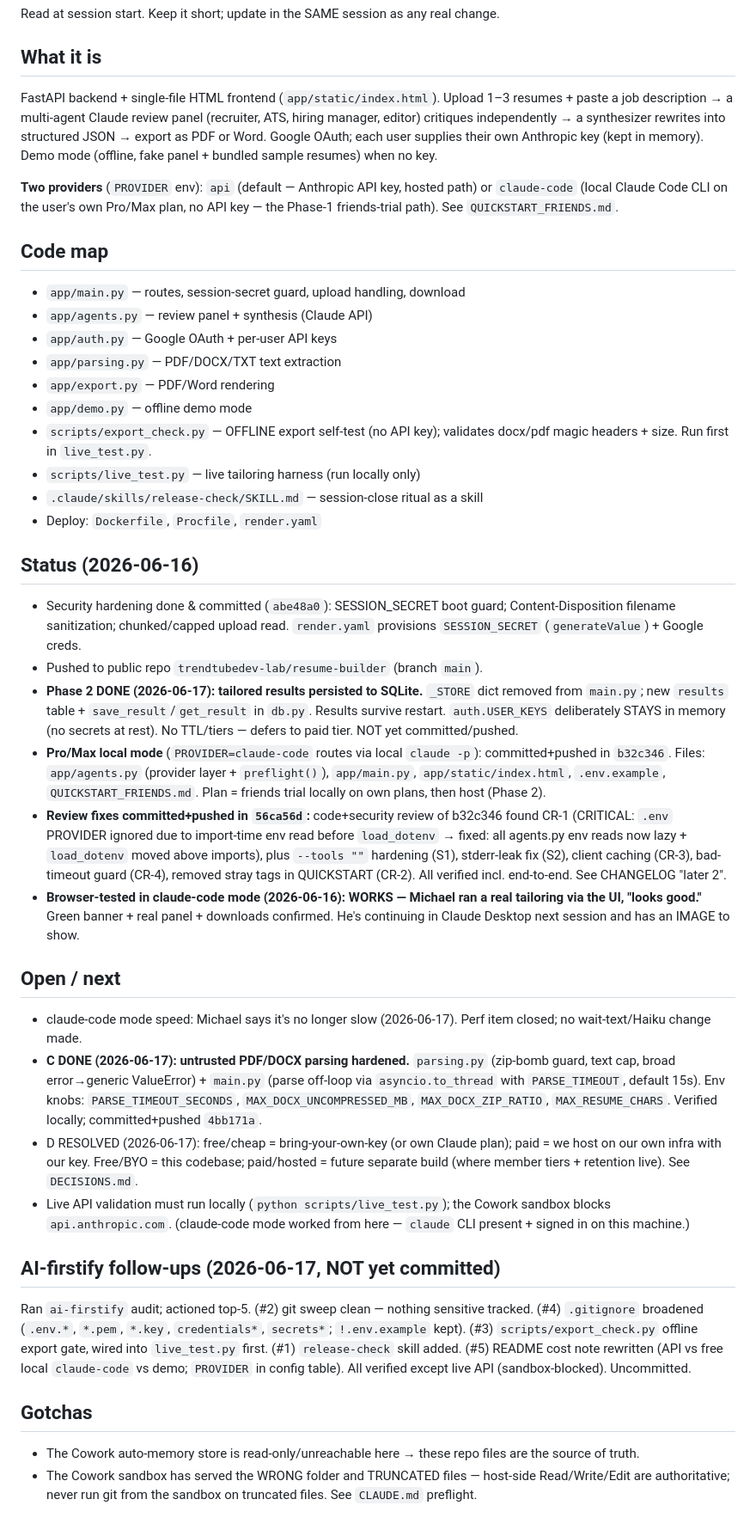
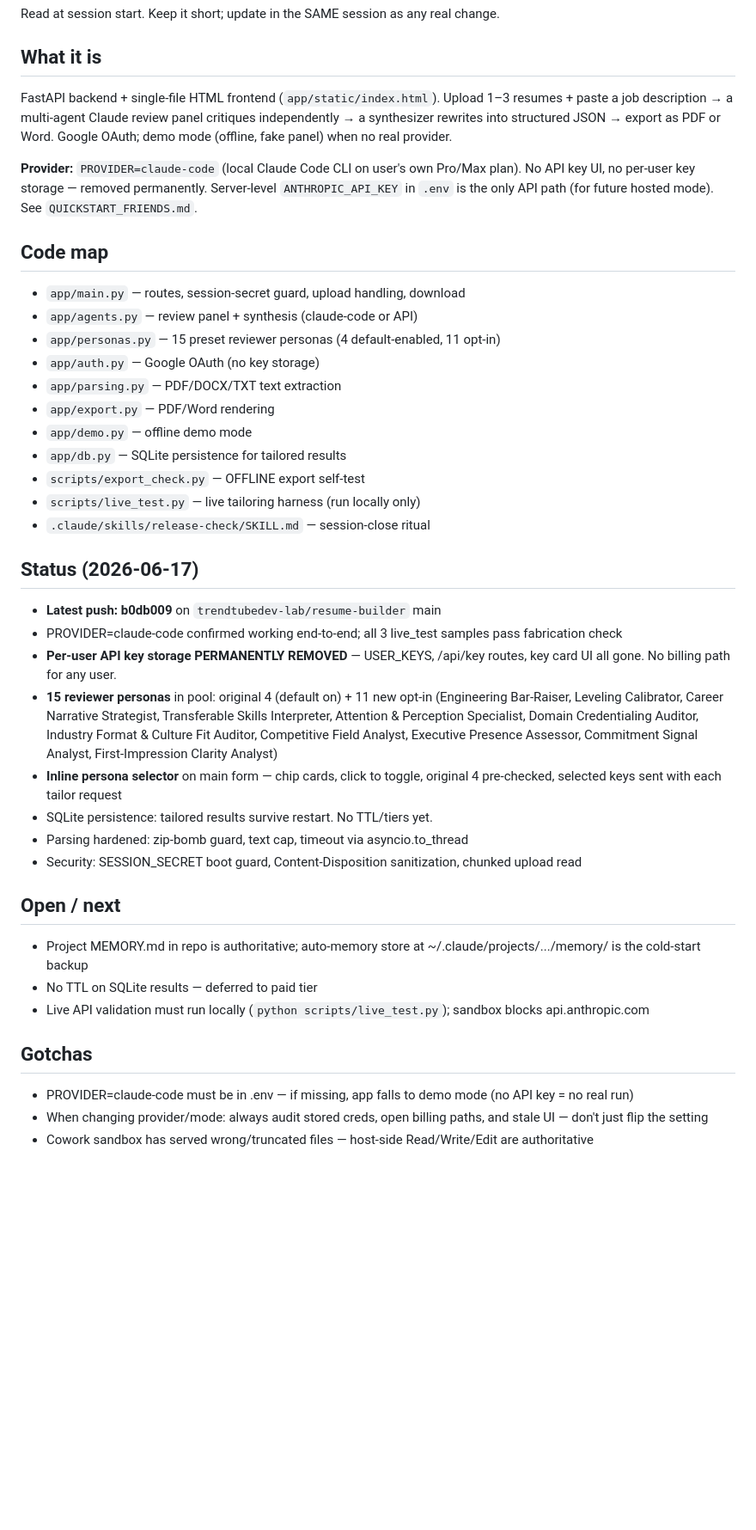
Before and after one commit to trendtubedev-lab/resume-builder, a Markdown page: MEMORY.md, the part around the change. Shown at 86% size. Drawn GitHub-style; blank space fills up the shorter version.

Commit message:
Update MEMORY.md: b0db009 state, personas, API key removal
Co-Authored-By: Claude Sonnet 4.6 <noreply@anthropic.com>

```diff
--- a/MEMORY.md
+++ b/MEMORY.md
@@ -3,39 +3,39 @@
 Read at session start. Keep it short; update in the SAME session as any real change.
 
 ## What it is
-FastAPI backend + single-file HTML frontend (`app/static/index.html`). Upload 1–3 resumes + paste a job description → a multi-agent Claude review panel (recruiter, ATS, hiring manager, editor) critiques independently → a synthesizer rewrites into structured JSON → export as PDF or Word. Google OAuth; each user supplies their own Anthropic key (kept in memory). Demo mode (offline, fake panel + bundled sample resumes) when no key.
+FastAPI backend + single-file HTML frontend (`app/static/index.html`). Upload 1–3 resumes + paste a job description → a multi-agent Claude review panel critiques independently → a synthesizer rewrites into structured JSON → export as PDF or Word. Google OAuth; demo mode (offline, fake panel) when no real provider.
 
-**Two providers** (`PROVIDER` env): `api` (default — Anthropic API key, hosted path) or `claude-code` (local Claude Code CLI on the user's own Pro/Max plan, no API key — the Phase-1 friends-trial path). See `QUICKSTART_FRIENDS.md`.
+**Provider:** `PROVIDER=claude-code` (local Claude Code CLI on user's own Pro/Max plan). No API key UI, no per-user key storage — removed permanently. Server-level `ANTHROPIC_API_KEY` in `.env` is the only API path (for future hosted mode). See `QUICKSTART_FRIENDS.md`.
 
 ## Code map
 - `app/main.py` — routes, session-secret guard, upload handling, download
-- `app/agents.py` — review panel + synthesis (Claude API)
-- `app/auth.py` — Google OAuth + per-user API keys
+- `app/agents.py` — review panel + synthesis (claude-code or API)
+- `app/personas.py` — 15 preset reviewer personas (4 default-enabled, 11 opt-in)
+- `app/auth.py` — Google OAuth (no key storage)
 - `app/parsing.py` — PDF/DOCX/TXT text extraction
 - `app/export.py` — PDF/Word rendering
 - `app/demo.py` — offline demo mode
-- `scripts/export_check.py` — OFFLINE export self-test (no API key); validates docx/pdf magic headers + size. Run first in `live_test.py`.
+- `app/db.py` — SQLite persistence for tailored results
+- `scripts/export_check.py` — OFFLINE export self-test
 - `scripts/live_test.py` — live tailoring harness (run locally only)
-- `.claude/skills/release-check/SKILL.md` — session-close ritual as a skill
-- Deploy: `Dockerfile`, `Procfile`, `render.yaml`
+- `.claude/skills/release-check/SKILL.md` — session-close ritual
 
-## Status (2026-06-16)
-- Security hardening done & committed (`abe48a0`): SESSION_SECRET boot guard; Content-Disposition filename sanitization; chunked/capped upload read. `render.yaml` provisions `SESSION_SECRET` (`generateValue`) + Google creds.
-- Pushed to public repo `trendtubedev-lab/resume-builder` (branch `main`).
-- **Phase 2 DONE (2026-06-17): tailored results persisted to SQLite.** `_STORE` dict removed from `main.py`; new `results` table + `save_result`/`get_result` in `db.py`. Results survive restart. `auth.USER_KEYS` deliberately STAYS in memory (no secrets at rest). No TTL/tiers — defers to paid tier. NOT yet committed/pushed.
-- **Pro/Max local mode** (`PROVIDER=claude-code` routes via local `claude -p`): committed+pushed in `b32c346`. Files: `app/agents.py` (provider layer + `preflight()`), `app/main.py`, `app/static/index.html`, `.env.example`, `QUICKSTART_FRIENDS.md`. Plan = friends trial locally on own plans, then host (Phase 2).
-- **Review fixes committed+pushed in `56ca56d`:** code+security review of b32c346 found CR-1 (CRITICAL: `.env` PROVIDER ignored due to import-time env read before `load_dotenv` → fixed: all agents.py env reads now lazy + `load_dotenv` moved above imports), plus `--tools ""` hardening (S1), stderr-leak fix (S2), client caching (CR-3), bad-timeout guard (CR-4), removed stray tags in QUICKSTART (CR-2). All verified incl. end-to-end. See CHANGELOG "later 2".
-- **Browser-tested in claude-code mode (2026-06-16): WORKS — Michael ran a real tailoring via the UI, "looks good."** Green banner + real panel + downloads confirmed. He's continuing in Claude Desktop next session and has an IMAGE to show.
+## Status (2026-06-17)
+- **Latest push: b0db009** on `trendtubedev-lab/resume-builder` main
+- PROVIDER=claude-code confirmed working end-to-end; all 3 live_test samples pass fabrication check
+- **Per-user API key storage PERMANENTLY REMOVED** — USER_KEYS, /api/key routes, key card UI all gone. No billing path for any user.
+- **15 reviewer personas** in pool: original 4 (default on) + 11 new opt-in (Engineering Bar-Raiser, Leveling Calibrator, Career Narrative Strategist, Transferable Skills Interpreter, Attention & Perception Specialist, Domain Credentialing Auditor, Industry Format & Culture Fit Auditor, Competitive Field Analyst, Executive Presence Assessor, Commitment Signal Analyst, First-Impression Clarity Analyst)
+- **Inline persona selector** on main form — chip cards, click to toggle, original 4 pre-checked, selected keys sent with each tailor request
+- SQLite persistence: tailored results survive restart. No TTL/tiers yet.
+- Parsing hardened: zip-bomb guard, text cap, timeout via asyncio.to_thread
+- Security: SESSION_SECRET boot guard, Content-Disposition sanitization, chunked upload read
 
 ## Open / next
-- claude-code mode speed: Michael says it's no longer slow (2026-06-17). Perf item closed; no wait-text/Haiku change made.
-- **C DONE (2026-06-17): untrusted PDF/DOCX parsing hardened.** `parsing.py` (zip-bomb guard, text cap, broad error→generic ValueError) + `main.py` (parse off-loop via `asyncio.to_thread` with `PARSE_TIMEOUT`, default 15s). Env knobs: `PARSE_TIMEOUT_SECONDS`, `MAX_DOCX_UNCOMPRESSED_MB`, `MAX_DOCX_ZIP_RATIO`, `MAX_RESUME_CHARS`. Verified locally; committed+pushed `4bb171a`.
-- D RESOLVED (2026-06-17): free/cheap = bring-your-own-key (or own Claude plan); paid = we host on our own infra with our key. Free/BYO = this codebase; paid/hosted = future separate build (where member tiers + retention live). See `DECISIONS.md`.
-- Live API validation must run locally (`python scripts/live_test.py`); the Cowork sandbox blocks `api.anthropic.com`. (claude-code mode worked from here — `claude` CLI present + signed in on this machine.)
-
-## AI-firstify follow-ups (2026-06-17, NOT yet committed)
-Ran `ai-firstify` audit; actioned top-5. (#2) git sweep clean — nothing sensitive tracked. (#4) `.gitignore` broadened (`.env.*`, `*.pem`, `*.key`, `credentials*`, `secrets*`; `!.env.example` kept). (#3) `scripts/export_check.py` offline export gate, wired into `live_test.py` first. (#1) `release-check` skill added. (#5) README cost note rewritten (API vs free local `claude-code` vs demo; `PROVIDER` in config table). All verified except live API (sandbox-blocked). Uncommitted.
+- Project MEMORY.md in repo is authoritative; auto-memory store at ~/.claude/projects/.../memory/ is the cold-start backup
+- No TTL on SQLite results — deferred to paid tier
+- Live API validation must run locally (`python scripts/live_test.py`); sandbox blocks api.anthropic.com
 
 ## Gotchas
-- The Cowork auto-memory store is read-only/unreachable here → these repo files are the source of truth.
-- The Cowork sandbox has served the WRONG folder and TRUNCATED files — host-side Read/Write/Edit are authoritative; never run git from the sandbox on truncated files. See `CLAUDE.md` preflight.
+- PROVIDER=claude-code must be in .env — if missing, app falls to demo mode (no API key = no real run)
+- When changing provider/mode: always audit stored creds, open billing paths, and stale UI — don't just flip the setting
+- Cowork sandbox has served wrong/truncated files — host-side Read/Write/Edit are authoritative
```
